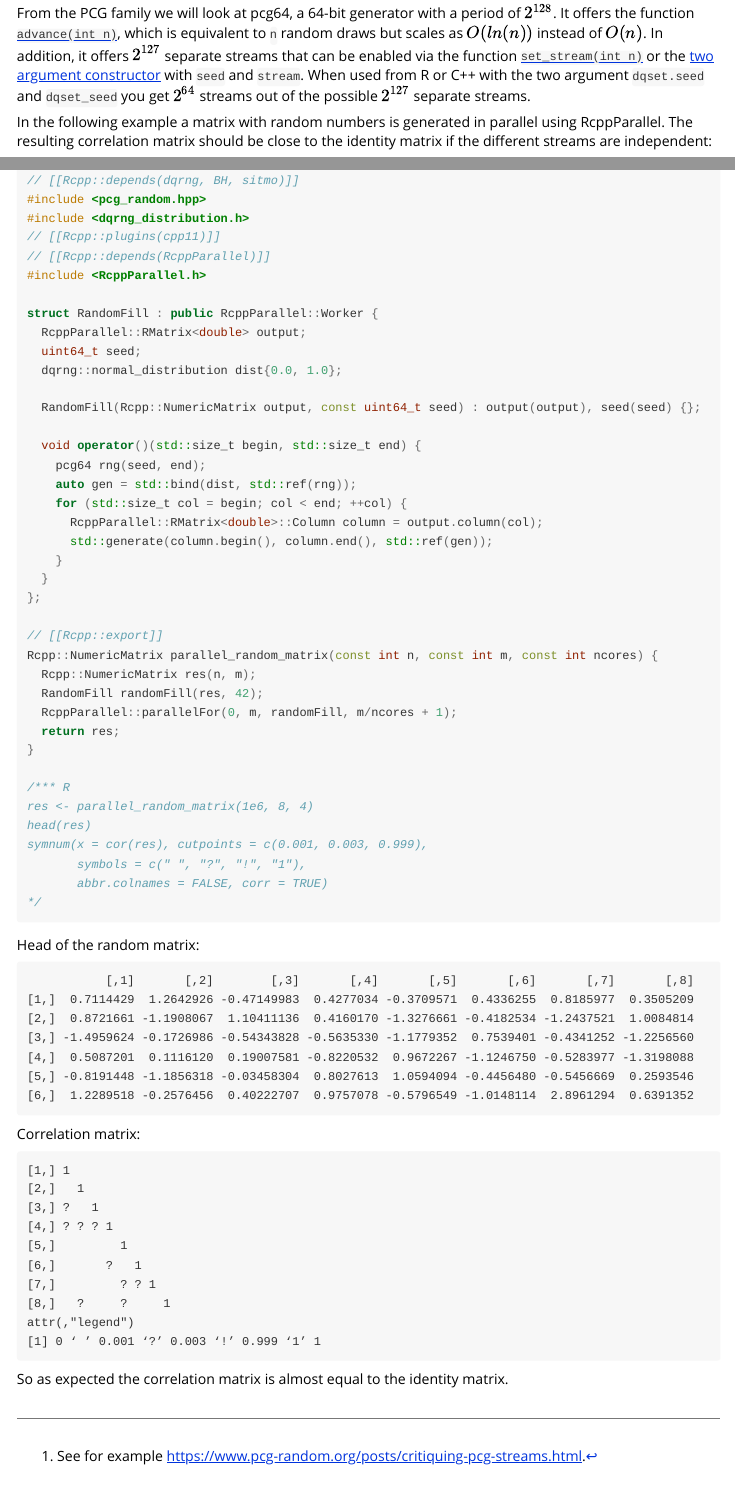
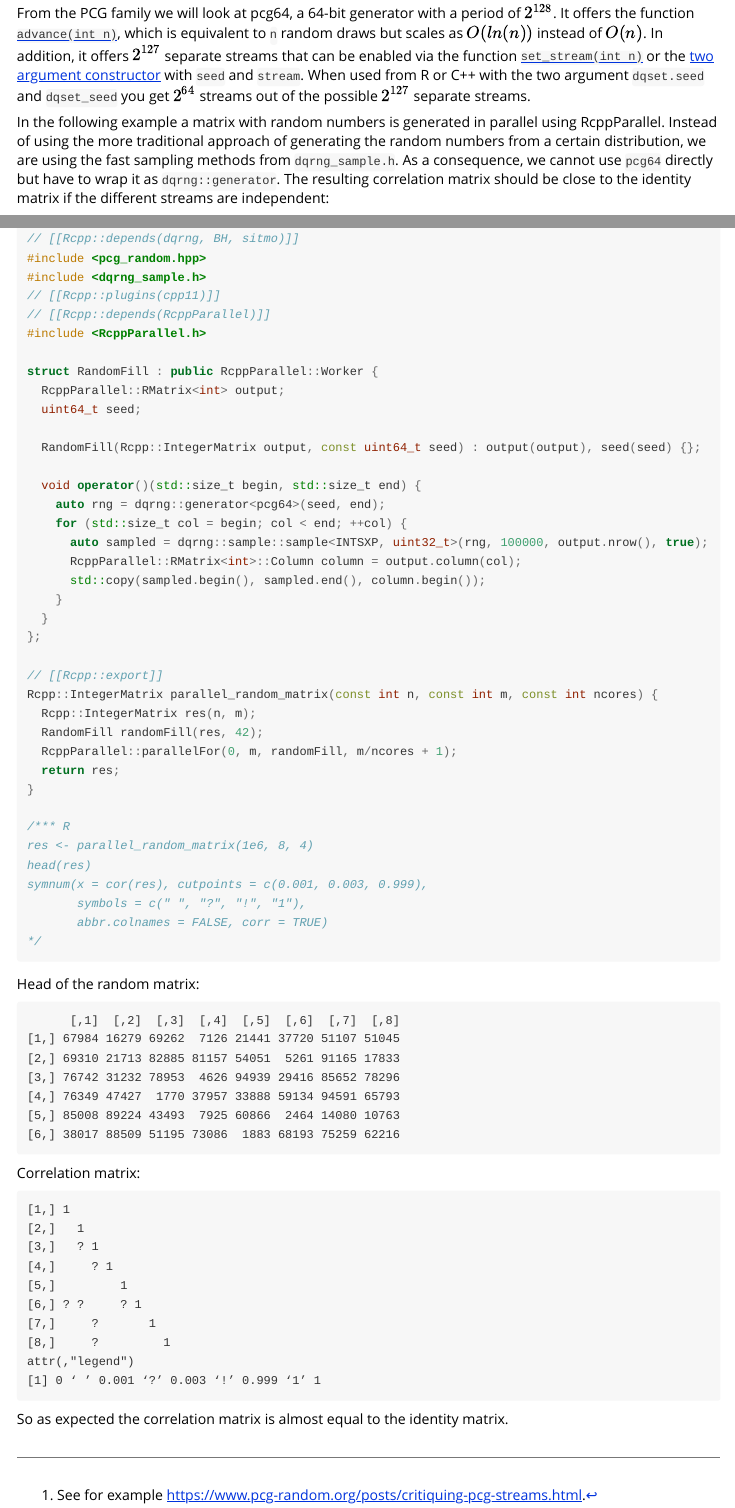
Before and after one commit to daqana/dqrng, an R Markdown document (vignettes/parallel.Rmd): the page in a window 1100 px wide, from 2330 px down, and a second part further down, joined at a grey line. Rendered offline with R 4.5, knitr and Pandoc, with nearby package versions.

Commit message:
Update example to use parallel sampling

```diff
--- a/vignettes/parallel.Rmd
+++ b/vignettes/parallel.Rmd
@@ -131,6 +131,8 @@ In addition, it offers $2^{127}$ separate streams that can be enabled via the fu
 When used from R or C++ with the two argument `dqset.seed` and `dqset_seed` you get $2^{64}$ streams out of the possible $2^{127}$ separate streams.
 
 In the following example a matrix with random numbers is generated in parallel using RcppParallel.
+Instead of using the more traditional approach of generating the random numbers from a certain distribution, we are using the fast sampling methods from `dqrng_sample.h`.
+As a consequence, we cannot use `pcg64` directly but have to wrap it as `dqrng::generator`.
 The resulting correlation matrix should be close to the identity matrix if the different streams are independent:
 
 
@@ -138,31 +140,30 @@ The resulting correlation matrix should be close to the identity matrix if the d
 #include <Rcpp.h>
 // [[Rcpp::depends(dqrng, BH, sitmo)]]
 #include <pcg_random.hpp>
-#include <dqrng_distribution.h>
+#include <dqrng_sample.h>
 // [[Rcpp::plugins(cpp11)]]
 // [[Rcpp::depends(RcppParallel)]]
 #include <RcppParallel.h>
 
 struct RandomFill : public RcppParallel::Worker {
-  RcppParallel::RMatrix<double> output;
+  RcppParallel::RMatrix<int> output;
   uint64_t seed;
-  dqrng::normal_distribution dist{0.0, 1.0};
 
-  RandomFill(Rcpp::NumericMatrix output, const uint64_t seed) : output(output), seed(seed) {};
+  RandomFill(Rcpp::IntegerMatrix output, const uint64_t seed) : output(output), seed(seed) {};
 
   void operator()(std::size_t begin, std::size_t end) {
-    pcg64 rng(seed, end);
-    auto gen = std::bind(dist, std::ref(rng));
+    auto rng = dqrng::generator<pcg64>(seed, end);
     for (std::size_t col = begin; col < end; ++col) {
-      RcppParallel::RMatrix<double>::Column column = output.column(col);
-      std::generate(column.begin(), column.end(), std::ref(gen));
+      auto sampled = dqrng::sample::sample<INTSXP, uint32_t>(rng, 100000, output.nrow(), true);
+      RcppParallel::RMatrix<int>::Column column = output.column(col);
+      std::copy(sampled.begin(), sampled.end(), column.begin());
     }
   }
 };
 
 // [[Rcpp::export]]
-Rcpp::NumericMatrix parallel_random_matrix(const int n, const int m, const int ncores) {
-  Rcpp::NumericMatrix res(n, m);
+Rcpp::IntegerMatrix parallel_random_matrix(const int n, const int m, const int ncores) {
+  Rcpp::IntegerMatrix res(n, m);
   RandomFill randomFill(res, 42);
   RcppParallel::parallelFor(0, m, randomFill, m/ncores + 1);
   return res;
@@ -179,24 +180,24 @@ symnum(x = cor(res), cutpoints = c(0.001, 0.003, 0.999),
 
 Head of the random matrix:
 
-               [,1]       [,2]        [,3]       [,4]       [,5]       [,6]       [,7]       [,8]
-    [1,]  0.7114429  1.2642926 -0.47149983  0.4277034 -0.3709571  0.4336255  0.8185977  0.3505209
-    [2,]  0.8721661 -1.1908067  1.10411136  0.4160170 -1.3276661 -0.4182534 -1.2437521  1.0084814
-    [3,] -1.4959624 -0.1726986 -0.54343828 -0.5635330 -1.1779352  0.7539401 -0.4341252 -1.2256560
-    [4,]  0.5087201  0.1116120  0.19007581 -0.8220532  0.9672267 -1.1246750 -0.5283977 -1.3198088
-    [5,] -0.8191448 -1.1856318 -0.03458304  0.8027613  1.0594094 -0.4456480 -0.5456669  0.2593546
-    [6,]  1.2289518 -0.2576456  0.40222707  0.9757078 -0.5796549 -1.0148114  2.8961294  0.6391352
+          [,1]  [,2]  [,3]  [,4]  [,5]  [,6]  [,7]  [,8]
+    [1,] 67984 16279 69262  7126 21441 37720 51107 51045
+    [2,] 69310 21713 82885 81157 54051  5261 91165 17833
+    [3,] 76742 31232 78953  4626 94939 29416 85652 78296
+    [4,] 76349 47427  1770 37957 33888 59134 94591 65793
+    [5,] 85008 89224 43493  7925 60866  2464 14080 10763
+    [6,] 38017 88509 51195 73086  1883 68193 75259 62216
 
 Correlation matrix:
 
     [1,] 1
     [2,]   1
-    [3,] ?   1
-    [4,] ? ? ? 1
+    [3,]   ? 1
+    [4,]     ? 1
     [5,]         1
-    [6,]       ?   1
-    [7,]         ? ? 1
-    [8,]   ?     ?     1
+    [6,] ? ?     ? 1
+    [7,]     ?       1
+    [8,]     ?         1
     attr(,"legend")
     [1] 0 ‘ ’ 0.001 ‘?’ 0.003 ‘!’ 0.999 ‘1’ 1
 
```
